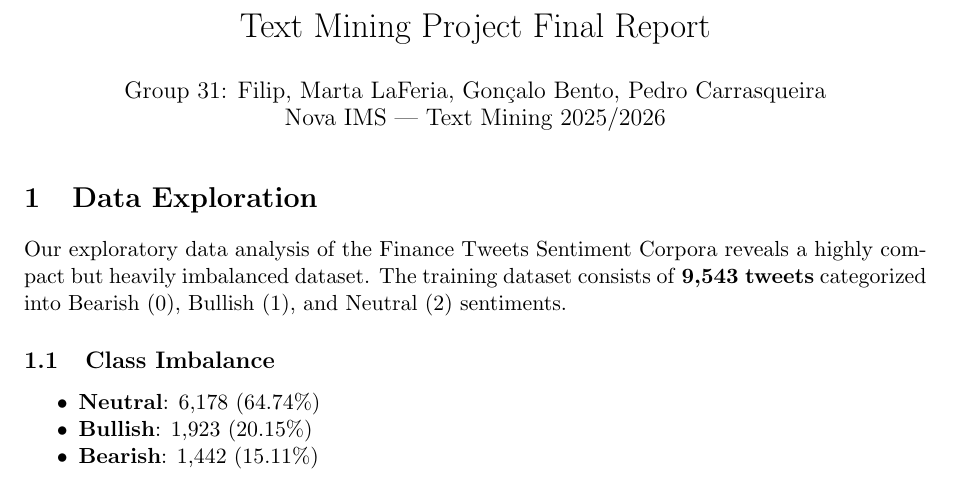
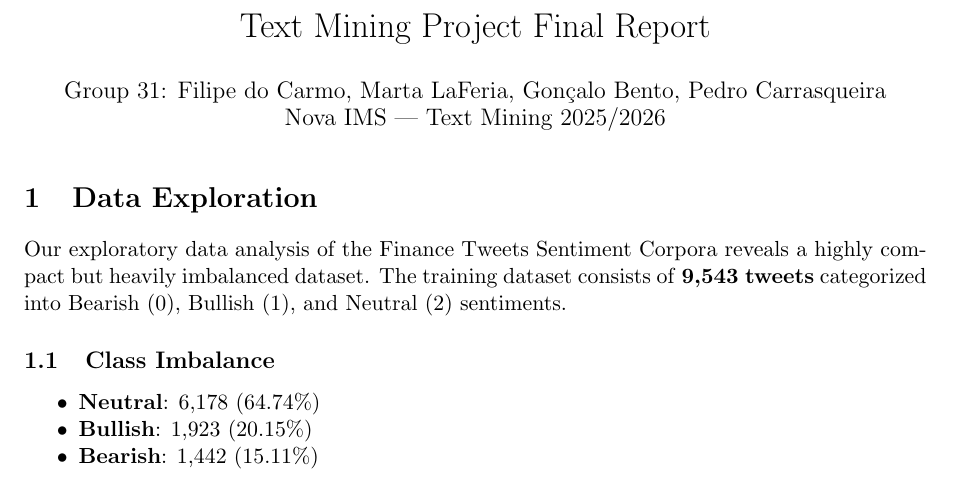
Before and after one commit to GoncaloBento/text-mining-tweet-classification, a LaTeX document (report/final_report.tex): part of page 1 of 4, cut so that both start at the same text. Compiled offline with pdfLaTeX.

Commit message:
Correct Filipe's full name in the report headers

```diff
--- a/report/final_report.tex
+++ b/report/final_report.tex
@@ -7,7 +7,7 @@
 \usepackage{enumitem}
 
 \title{Text Mining Project Final Report}
-\author{Group 31: Filip, Marta LaFeria, Gonçalo Bento, Pedro Carrasqueira \\ Nova IMS --- Text Mining 2025/2026}
+\author{Group 31: Filipe do Carmo, Marta LaFeria, Gonçalo Bento, Pedro Carrasqueira \\ Nova IMS --- Text Mining 2025/2026}
 \date{}
 
 \begin{document}
```
Also changed, not shown: report/final_report_draft.md (+1 -1 lines).
